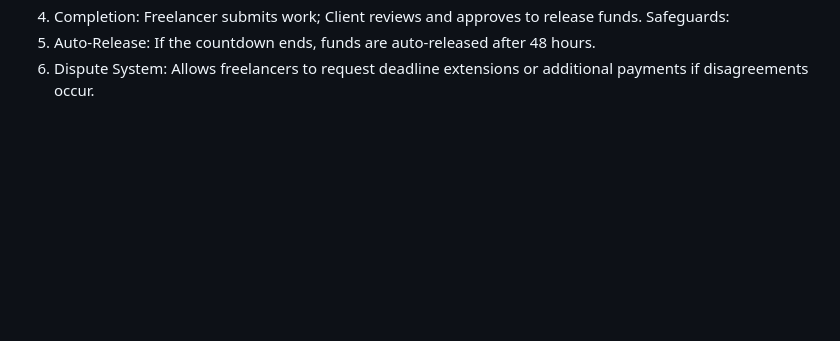
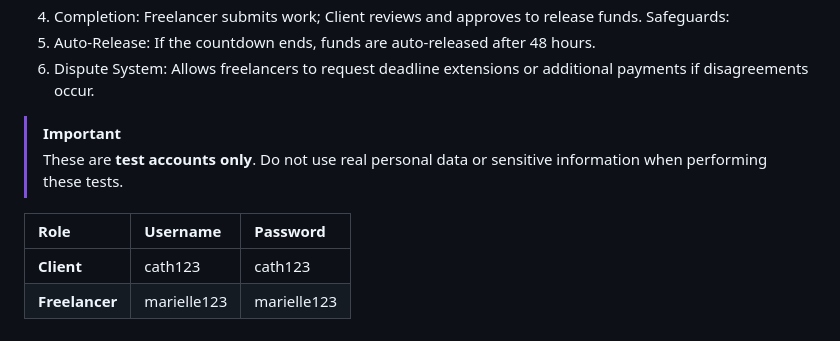
Before and after one commit to Christian0121-stack/GaranZ, a Markdown page: DOCUMENTATION.md, the part around the change. Rendered like a GitHub page; blank space fills up the shorter version.

```diff
--- a/DOCUMENTATION.md
+++ b/DOCUMENTATION.md
@@ -60,3 +60,11 @@ System Workflow:
 Safeguards:
 1) Auto-Release: If the countdown ends, funds are auto-released after 48 hours.
 2) Dispute System: Allows freelancers to request deadline extensions or additional payments if disagreements occur.
+
+> [!IMPORTANT]
+> These are **test accounts only**. Do not use real personal data or sensitive information when performing these tests.
+
+| Role | Username | Password |
+| :--- | :--- | :--- |
+| **Client** | cath123 | cath123 |
+| **Freelancer** | marielle123 | marielle123 |
```
